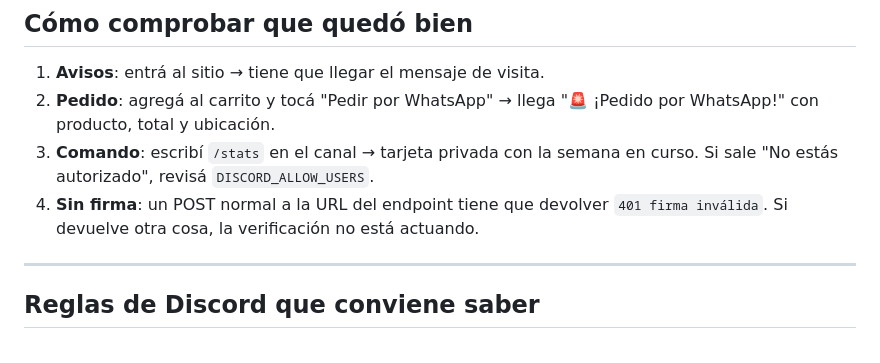
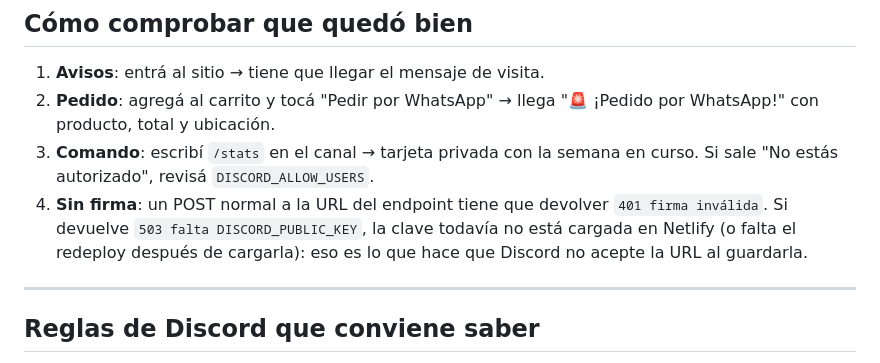
Before and after one commit to mon97toyafps-sudo/fayra-parfums, a Markdown page: DISCORD.md, the part around the change. Rendered like a GitHub page.

Commit message:
Documenta el 503 de configuración faltante al probar el endpoint
El error ya no es ambiguo y conviene que la guía diga qué significa cada
respuesta al probar el panel desde fuera.

🤖 Generated with Codebuff
Co-Authored-By: Codebuff <noreply@codebuff.com>

```diff
--- a/DISCORD.md
+++ b/DISCORD.md
@@ -131,8 +131,10 @@ Sin eso, la tienda y los comandos `/stats` y `/hoy` andan igual.
    semana en curso. Si sale "No estás autorizado", revisá
    `DISCORD_ALLOW_USERS`.
 4. **Sin firma**: un POST normal a la URL del endpoint tiene que devolver
-   `401 firma inválida`. Si devuelve otra cosa, la verificación no está
-   actuando.
+   `401 firma inválida`. Si devuelve `503 falta DISCORD_PUBLIC_KEY`, la
+   clave todavía no está cargada en Netlify (o falta el redeploy después
+   de cargarla): eso es lo que hace que Discord no acepte la URL al
+   guardarla.
 
 ---
 
```
